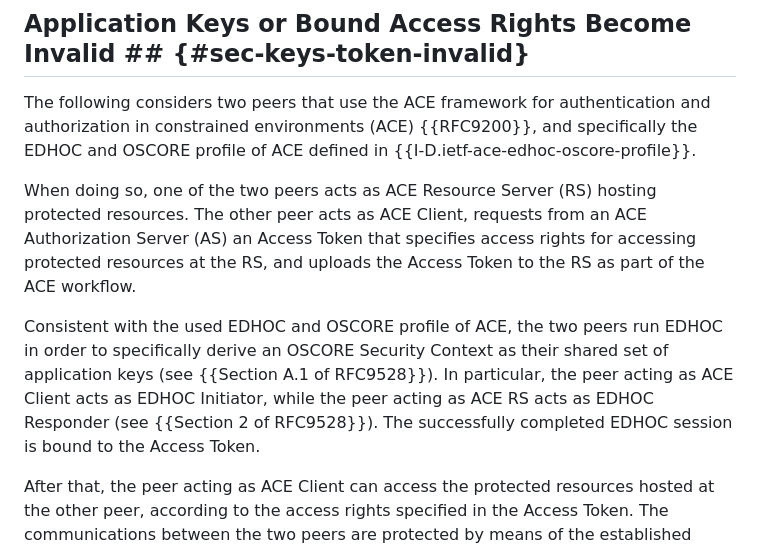
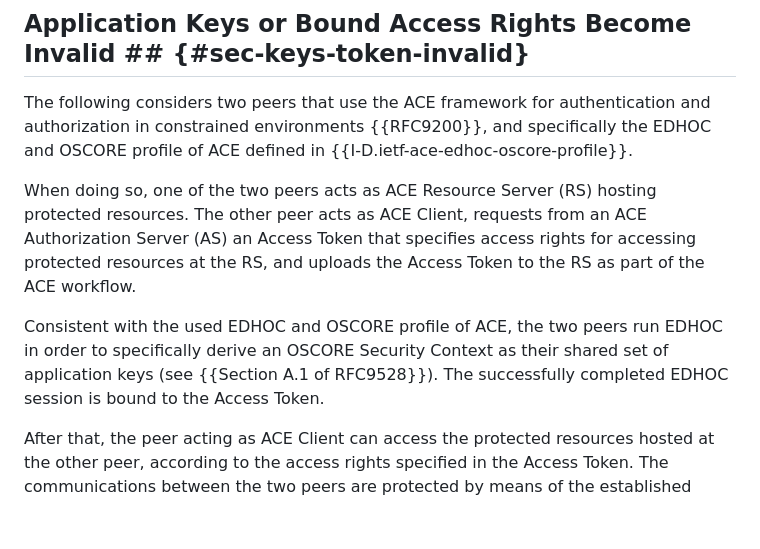
Before and after one commit to lake-wg/edhoc-impl-cons, a Markdown page: draft-ietf-lake-edhoc-impl-cons.md, the part around one of its changes. Rendered like a GitHub page; blank space fills up the shorter version.

```diff
--- a/draft-ietf-lake-edhoc-impl-cons.md
+++ b/draft-ietf-lake-edhoc-impl-cons.md
@@ -182,11 +182,11 @@ application keys
 
 ## Application Keys or Bound Access Rights Become Invalid ## {#sec-keys-token-invalid}
 
-The following considers two peers that use the ACE framework for authentication and authorization in constrained environments (ACE) {{RFC9200}}, and specifically the EDHOC and OSCORE profile of ACE defined in {{I-D.ietf-ace-edhoc-oscore-profile}}.
+The following considers two peers that use the ACE framework for authentication and authorization in constrained environments {{RFC9200}}, and specifically the EDHOC and OSCORE profile of ACE defined in {{I-D.ietf-ace-edhoc-oscore-profile}}.
 
 When doing so, one of the two peers acts as ACE Resource Server (RS) hosting protected resources. The other peer acts as ACE Client, requests from an ACE Authorization Server (AS) an Access Token that specifies access rights for accessing protected resources at the RS, and uploads the Access Token to the RS as part of the ACE workflow.
 
-Consistent with the used EDHOC and OSCORE profile of ACE, the two peers run EDHOC in order to specifically derive an OSCORE Security Context as their shared set of application keys (see {{Section A.1 of RFC9528}}). In particular, the peer acting as ACE Client acts as EDHOC Initiator, while the peer acting as ACE RS acts as EDHOC Responder (see {{Section 2 of RFC9528}}). The successfully completed EDHOC session is bound to the Access Token.
+Consistent with the used EDHOC and OSCORE profile of ACE, the two peers run EDHOC in order to specifically derive an OSCORE Security Context as their shared set of application keys (see {{Section A.1 of RFC9528}}). The successfully completed EDHOC session is bound to the Access Token.
 
 After that, the peer acting as ACE Client can access the protected resources hosted at the other peer, according to the access rights specified in the Access Token. The communications between the two peers are protected by means of the established OSCORE Security Context, which is also bound to the used Access Token.
 
```
Also changed, not shown: other parts of draft-ietf-lake-edhoc-impl-cons.md (+23 -0 lines).
